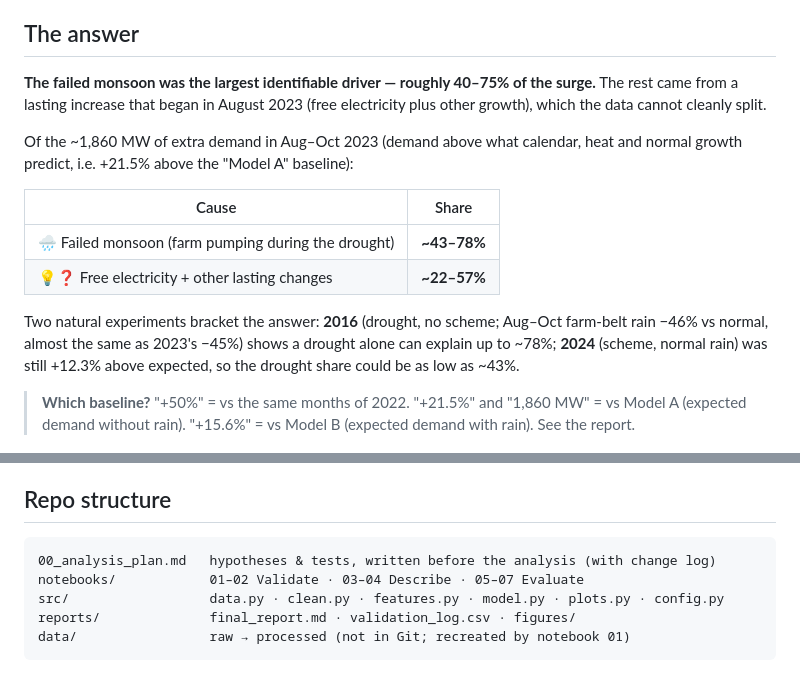
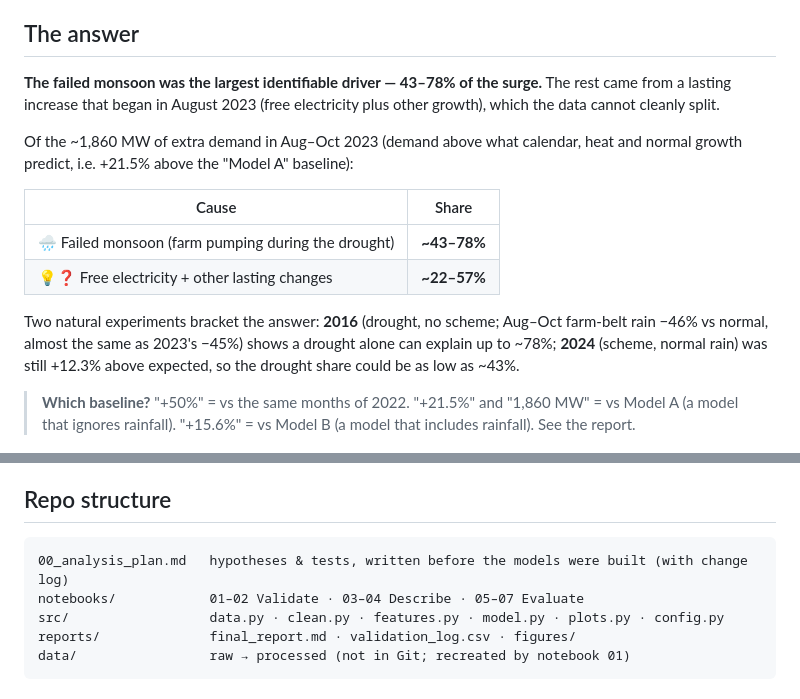
Before and after one commit to aravindanand2019-sudo/karnataka-power-2023, a Markdown page: README.md, 2 parts joined by grey strips. GitHub-like rendering.

Commit message:
Use 43-78% consistently and clarify Model A/B wording

````diff
--- a/README.md
+++ b/README.md
@@ -7,7 +7,7 @@ In August 2023, Karnataka's electricity demand jumped by ~50% compared with Augu
 
 ## The answer
 
-**The failed monsoon was the largest identifiable driver — roughly 40–75% of the surge.** The rest came from a
+**The failed monsoon was the largest identifiable driver — 43–78% of the surge.** The rest came from a
 lasting increase that began in August 2023 (free electricity plus other growth), which the data cannot cleanly split.
 
 Of the ~1,860 MW of extra demand in Aug–Oct 2023 (demand above what calendar, heat and normal growth predict,
@@ -22,8 +22,8 @@ Two natural experiments bracket the answer: **2016** (drought, no scheme; Aug–
 almost the same as 2023's −45%) shows a drought alone can explain up to ~78%; **2024** (scheme, normal rain) was still
 +12.3% above expected, so the drought share could be as low as ~43%.
 
-> **Which baseline?** "+50%" = vs the same months of 2022. "+21.5%" and "1,860 MW" = vs Model A (expected demand
-> without rain). "+15.6%" = vs Model B (expected demand with rain). See the report.
+> **Which baseline?** "+50%" = vs the same months of 2022. "+21.5%" and "1,860 MW" = vs Model A (a model that ignores
+> rainfall). "+15.6%" = vs Model B (a model that includes rainfall). See the report.
 
 ![2016 vs 2023](reports/figures/07_2016_vs_2023.png)
 
@@ -67,7 +67,7 @@ history cannot prove this order; the plan's change log records every later revis
 ## Repo structure
 
 ```
-00_analysis_plan.md   hypotheses & tests, written before the analysis (with change log)
+00_analysis_plan.md   hypotheses & tests, written before the models were built (with change log)
 notebooks/            01–02 Validate · 03–04 Describe · 05–07 Evaluate
 src/                  data.py · clean.py · features.py · model.py · plots.py · config.py
 reports/              final_report.md · validation_log.csv · figures/
````
Also changed, not shown: reports/final_report.md (+1 -1 lines), reports/figures/07_revised_ranges.png, 1 other file.
